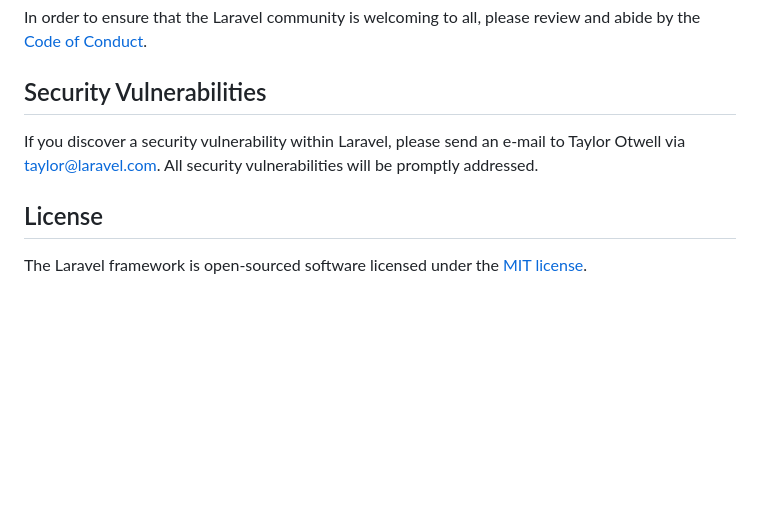
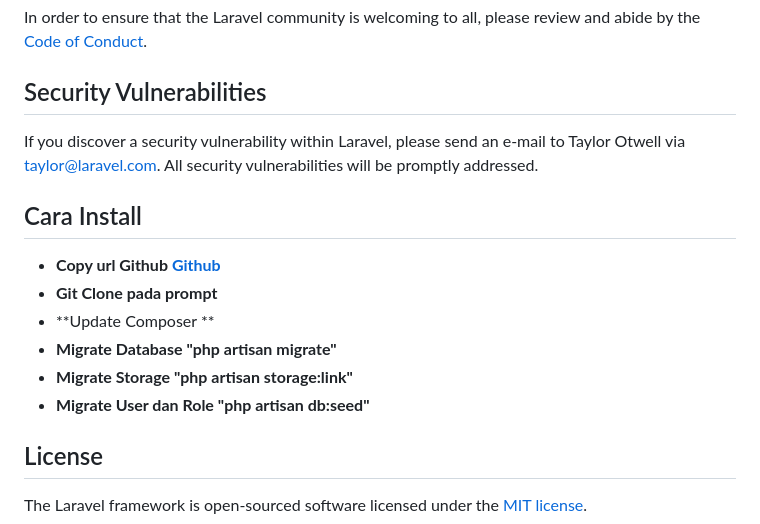
Before and after one commit to faiqshofwansyauqi/TA, a Markdown page: README.md, the part around the change. GitHub-like rendering; blank space fills up the shorter version.

```diff
--- a/README.md
+++ b/README.md
@@ -56,6 +56,15 @@ In order to ensure that the Laravel community is welcoming to all, please review
 
 If you discover a security vulnerability within Laravel, please send an e-mail to Taylor Otwell via [taylor@laravel.com](mailto:taylor@laravel.com). All security vulnerabilities will be promptly addressed.
 
+## Cara Install
+
+- **Copy url Github [Github](https://github.com/faiqshofwansyauqi/TA)**
+- **Git Clone pada prompt**
+- **Update Composer **
+- **Migrate Database "php artisan migrate"**
+- **Migrate Storage "php artisan storage:link"**
+- **Migrate User dan Role "php artisan db:seed"**
+
 ## License
 
 The Laravel framework is open-sourced software licensed under the [MIT license](https://opensource.org/licenses/MIT).
```
